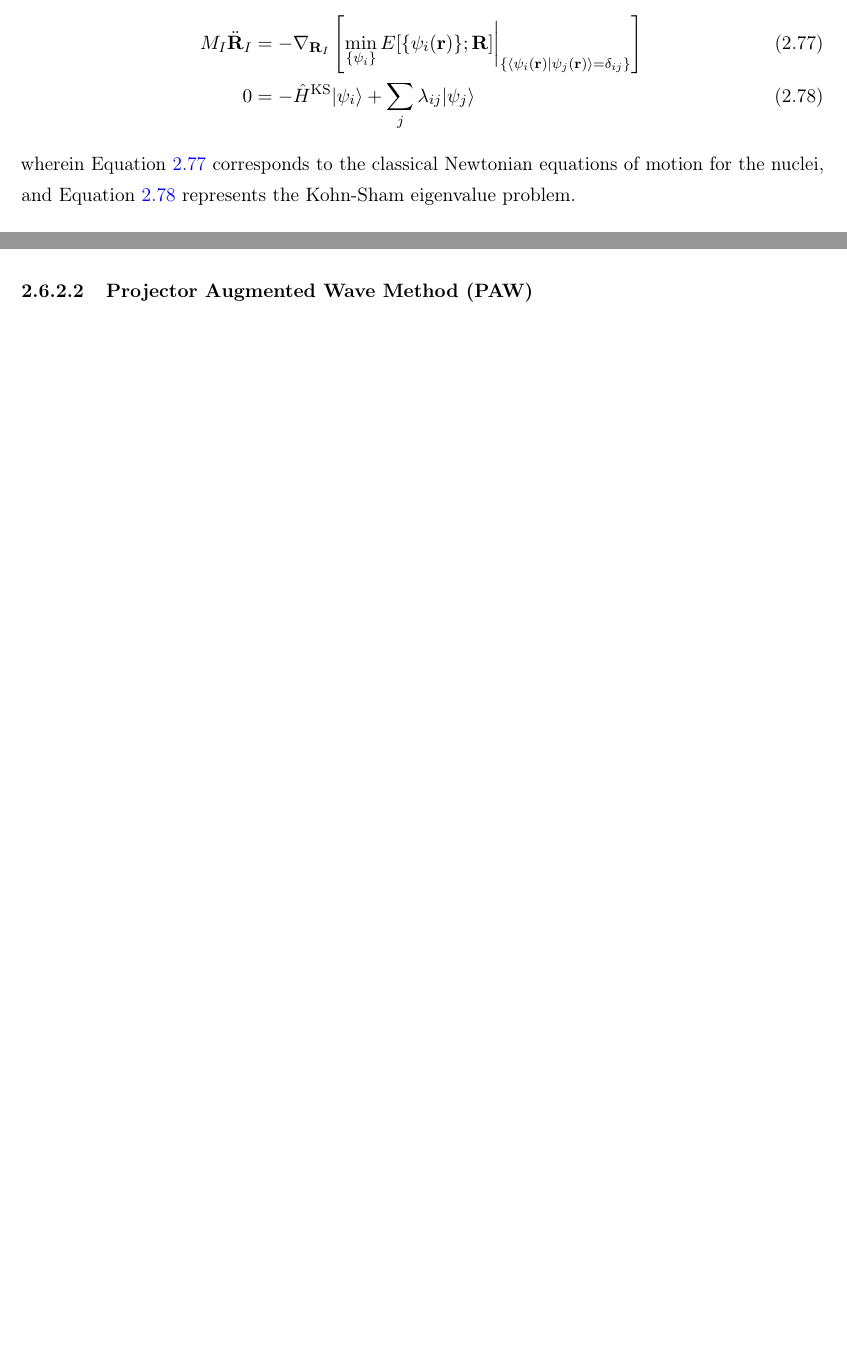
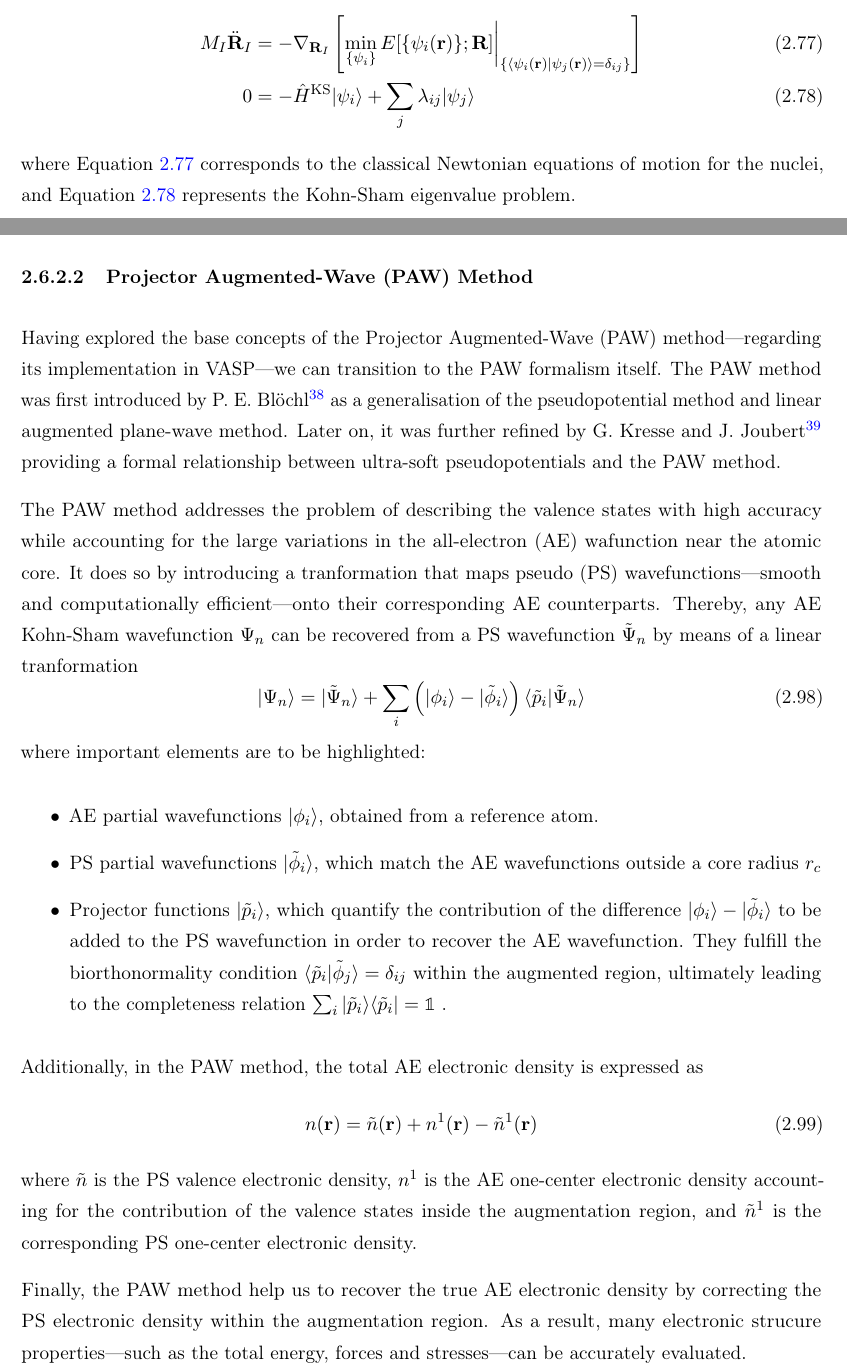
Before and after one commit to quantum-gabo/bachelor-thesis, a LaTeX thesis (tex-file/main.tex, which reads tex-file/Chapters/Chapter-2.tex): two parts of pages 32 and 37 of 45 before the commit and two parts of pages 32 and 37 of 46 after it, joined at a grey line, cut so that both start at the same text, the shorter picture padded with empty space. The pictures show the PDF file tex-file/main.pdf that the author committed with the source.

Commit message:
Chaper 2

```diff
--- a/tex-file/Chapters/Chapter-2.tex
+++ b/tex-file/Chapters/Chapter-2.tex
@@ -630,7 +630,7 @@ we obtain the equations of motion
         M_{I}\ddot{\mathbf{R}}_{I} &= -\nabla_{\mathbf{R}_{I}} \left[\min_{\{\psi_{i}\}} E[\{\psi_{i}(\mathbf{r})\}; \mathbf{R}]\bigg|_{\{\langle \psi_i(\mathbf{r}) | \psi_j(\mathbf{r}) \rangle = \delta_{ij}\}} \right]\label{eq76} \\
         0 &= -\hat{H}^{\text{KS}}|\psi_{i}\rangle  + \sum_{j} \lambda_{ij} | \psi_j \rangle \label{eq77}
     \end{align}
-wherein Equation \ref{eq76} corresponds to the classical Newtonian equations of motion for the
+where Equation \ref{eq76} corresponds to the classical Newtonian equations of motion for the
 nuclei, and Equation \ref{eq77} represents the Kohn-Sham eigenvalue problem.
 
 Finally, AIMD simulations may also include temperature control,
@@ -865,10 +865,54 @@ and keeping the calculations computationally feasible.
 
 \end{itemize}
 
-\subsubsection{Projector Augmented Wave Method (PAW)}
+\subsubsection{Projector Augmented-Wave (PAW) Method}
+Having explored the base concepts of the Projector Augmented-Wave (PAW) method---regarding
+its implementation in VASP---we can transition to the PAW formalism itself.
+The PAW method was first introduced by P. E. Bl\"ochl\supercite{Blochl1994}
+as a generalisation of the pseudopotential method and linear augmented
+plane-wave method. Later on, it was further refined by G. Kresse and
+J. Joubert\supercite{Kresse1999} providing a formal relationship
+between ultra-soft pseudopotentials and the PAW method.
 
+The PAW method addresses the problem of describing the valence states
+with high accuracy while accounting for the large variations in the
+all-electron (AE) wafunction near the atomic core. It does so by introducing
+a tranformation that maps pseudo (PS) wavefunctions---smooth and computationally
+efficient---onto their corresponding AE counterparts. Thereby,
+any AE Kohn-Sham wavefunction $\Psi_n$ can be recovered from
+a PS wavefunction $\tilde{\Psi}_n$ by means of a linear tranformation
+\begin{equation}
+    \label{eq98}
+    \ket{\Psi_n} = |\tilde{\Psi}_n\rangle + \sum_{i} \left(
+        \ket{\phi_i} - |\tilde{\phi}_i\rangle \right)
+        \langle \tilde{p}_i | \tilde{\Psi}_n \rangle
+\end{equation}
+where important elements are to be highlighted:
+\begin{itemize}
+    \item AE partial wavefunctions $\ket{\phi_i}$, obtained from a reference atom.
+    \item PS partial wavefunctions $|\tilde{\phi}_i\rangle$, which
+    match the AE wavefunctions outside a core radius $r_c$
+    \item Projector functions $\ket{\tilde{p}_i}$, which quantify
+    the contribution of the difference $\ket{\phi_i} - |\tilde{\phi}_i\rangle$ to be added to the PS wavefunction
+    in order to recover the AE wavefunction. They fulfill the biorthonormality
+    condition $\langle \tilde{p}_i | \tilde{\phi}_j \rangle = \delta_{ij}$ within the
+    augmented region, ultimately leading to the completeness relation $\sum_i |\tilde{p}_i\rangle \langle \tilde{p}_i| = \mathbb{1}$ .
+\end{itemize}
+Additionally, in the PAW method, the total AE electronic density is expressed as
+\begin{equation}
+    \label{eq99}
+    n(\mathbf{r}) = \tilde{n}(\mathbf{r}) + n^1(\mathbf{r}) - \tilde{n}^1(\mathbf{r})
+\end{equation}
+where $\tilde{n}$ is the PS valence electronic density, $n^1$ is the
+AE one-center electronic density accounting for the contribution of the
+valence states inside the augmentation region, and $\tilde{n}^1$ is the
+corresponding PS one-center electronic density.
 
-
+Finally, the PAW method help us to recover the true AE
+electronic density  by correcting the PS
+electronic density within the augmentation region. As a result,
+many electronic strucure properties---such as
+the total energy, forces and stresses---can be accurately evaluated.
 \subsection{Equation of State (EOS)}
 In order to study the mechanical properties of bulk materials, it is
 important to establish a relationship between observables---such as the
```
Also changed, not shown: tex-file/main.tex (+1 -0 lines), tex-file/main.bbl, tex-file/main.pdf, tex-file/Chapters/Chapter-2.tex (13 more changed lines), 1 other file.
